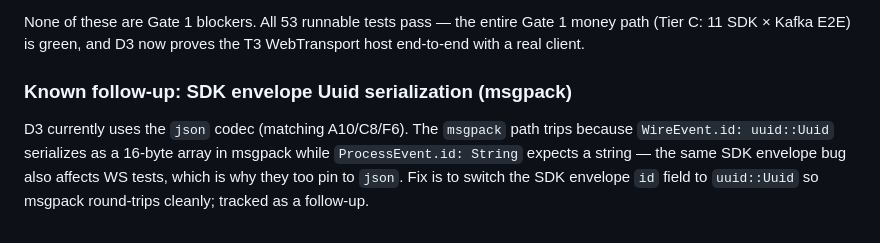
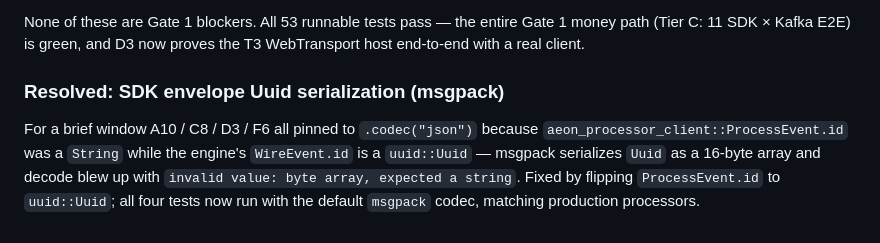
Before and after one commit to aeon-rust/aeon, a Markdown page: docs/E2E-TEST-PLAN.md, the part around the change. Drawn GitHub-style.

Commit message:
docs(e2e): SDK Uuid envelope bug resolved
Flip the Tier D follow-up note from "Known follow-up" to "Resolved"
now that `ProcessEvent.id` is `uuid::Uuid` and all four Rust
processor-client E2E tests (A10/C8/D3/F6) run with the default
msgpack codec.

Co-Authored-By: Claude Opus 4.6 <noreply@anthropic.com>

```diff
--- a/docs/E2E-TEST-PLAN.md
+++ b/docs/E2E-TEST-PLAN.md
@@ -289,11 +289,12 @@ None of these are Gate 1 blockers. All 53 runnable tests pass — the
 entire Gate 1 money path (Tier C: 11 SDK × Kafka E2E) is green, and
 D3 now proves the T3 WebTransport host end-to-end with a real client.
 
-### Known follow-up: SDK envelope Uuid serialization (msgpack)
+### Resolved: SDK envelope Uuid serialization (msgpack)
 
-D3 currently uses the `json` codec (matching A10/C8/F6). The `msgpack`
-path trips because `WireEvent.id: uuid::Uuid` serializes as a 16-byte
-array in msgpack while `ProcessEvent.id: String` expects a string —
-the same SDK envelope bug also affects WS tests, which is why they
-too pin to `json`. Fix is to switch the SDK envelope `id` field to
-`uuid::Uuid` so msgpack round-trips cleanly; tracked as a follow-up.
+For a brief window A10 / C8 / D3 / F6 all pinned to `.codec("json")`
+because `aeon_processor_client::ProcessEvent.id` was a `String` while
+the engine's `WireEvent.id` is a `uuid::Uuid` — msgpack serializes
+`Uuid` as a 16-byte array and decode blew up with
+`invalid value: byte array, expected a string`. Fixed by flipping
+`ProcessEvent.id` to `uuid::Uuid`; all four tests now run with the
+default `msgpack` codec, matching production processors.
```
